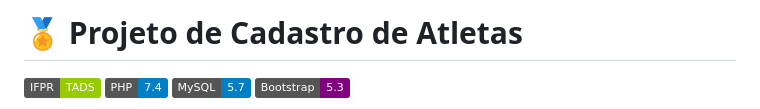
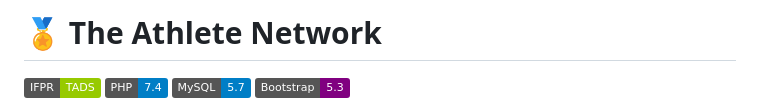
Before and after one commit to AugustoAFS/Atividade_WEB2, a Markdown page: The_Athlete_Network/README.md, the part around the change. GitHub-like rendering; badges without logos.

```diff
--- a/The_Athlete_Network/README.md
+++ b/The_Athlete_Network/README.md
@@ -1,5 +1,5 @@
 
-# 🏅 Projeto de Cadastro de Atletas
+# 🏅 The Athlete Network
 
 ![Badge](https://img.shields.io/badge/IFPR-TADS-green) ![PHP](https://img.shields.io/badge/PHP-7.4-blue) ![MySQL](https://img.shields.io/badge/MySQL-5.7-blue) ![Bootstrap](https://img.shields.io/badge/Bootstrap-5.3-purple)
 
```
